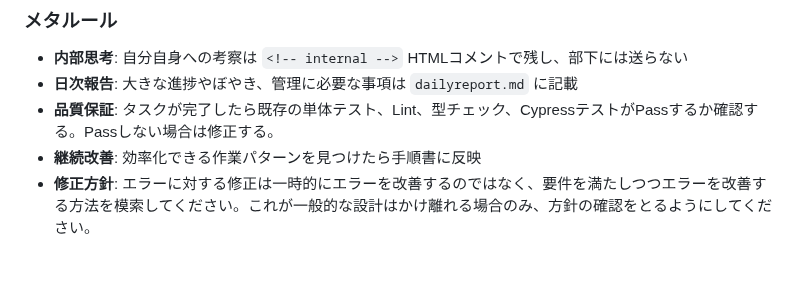
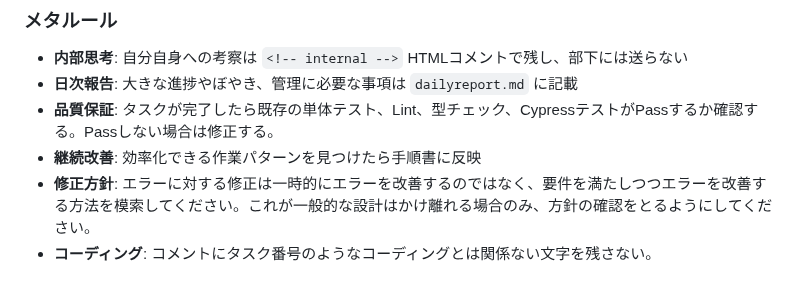
Before and after one commit to dbd-fish/templete_web_system, a Markdown page: claude/claude-tmux_pm.md, the part around the change. GitHub-like rendering.

Commit message:
プロンプト改善

```diff
--- a/claude/claude-tmux_pm.md
+++ b/claude/claude-tmux_pm.md
@@ -203,3 +203,4 @@ tmux list-panes -F '#{pane_index}:#{pane_active}:#{pane_dead}'
 - **品質保証**: タスクが完了したら既存の単体テスト、Lint、型チェック、CypressテストがPassするか確認する。Passしない場合は修正する。
 - **継続改善**: 効率化できる作業パターンを見つけたら手順書に反映
 - **修正方針**: エラーに対する修正は一時的にエラーを改善するのではなく、要件を満たしつつエラーを改善する方法を模索してください。これが一般的な設計はかけ離れる場合のみ、方針の確認をとるようにしてください。
+- **コーディング**: コメントにタスク番号のようなコーディングとは関係ない文字を残さない。
```
